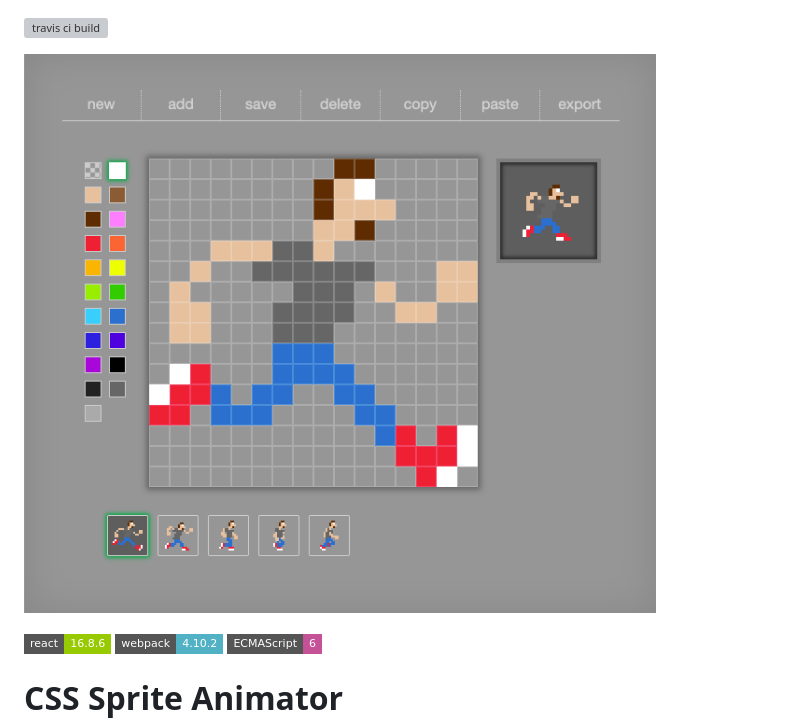
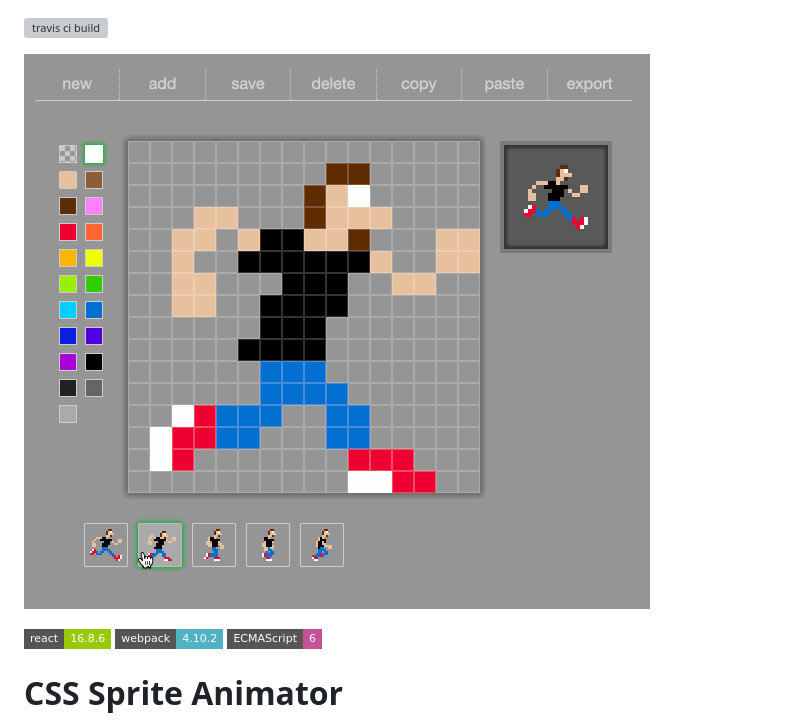
Before and after one commit to pjkarlik/css-sprite-animatior, a Markdown page: README.md, the part around the change. Drawn GitHub-style; pictures changed too: splash.gif; badges without logos; grey boxes are pictures that could not be loaded.

Commit message:
black shirt readme

```diff
--- a/README.md
+++ b/README.md
@@ -1,6 +1,6 @@
 ![travis ci build](https://travis-ci.org/pjkarlik/react-matrix.svg?branch=master&style=flat-square)
 
-![splash](./splash.png)
+![splash](./splash.gif)
 
 ![react](https://img.shields.io/badge/react-16.8.6-green.svg?style=flat-square)
 ![webpack](https://img.shields.io/badge/webpack-4.10.2-51b1c5.svg?style=flat-square)
```
